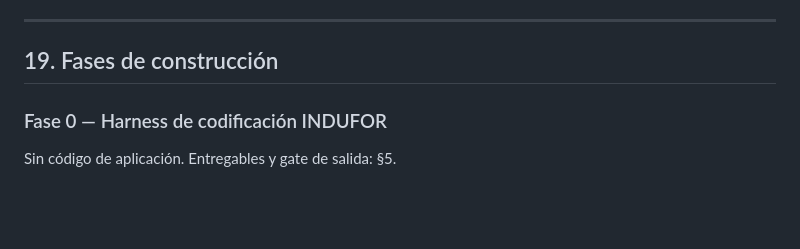
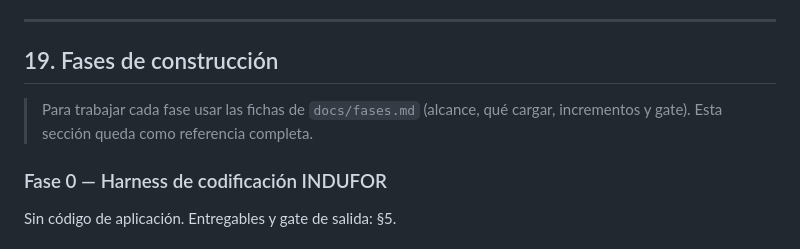
Before and after one commit to romanvsc/seminario_indufor, a Markdown page: Context.md, the part around the change. Drawn GitHub-style; blank space fills up the shorter version.

Commit message:
docs: plan por fases con contexto acotado por sesión
Co-Authored-By: Claude Opus 5.5 <noreply@anthropic.com>

```diff
--- a/Context.md
+++ b/Context.md
@@ -799,6 +799,8 @@ La aplicación es obligatoriamente PWA. Sin embargo, la estrategia de **operaci
 
 ## 19. Fases de construcción
 
+> Para trabajar cada fase usar las fichas de `docs/fases.md` (alcance, qué cargar, incrementos y gate). Esta sección queda como referencia completa.
+
 ### Fase 0 — Harness de codificación INDUFOR
 
 Sin código de aplicación. Entregables y gate de salida: §5.
```
Also changed, not shown: CLAUDE.md (+2 -2 lines), docs/fases.md (added, +60 -0 lines).
